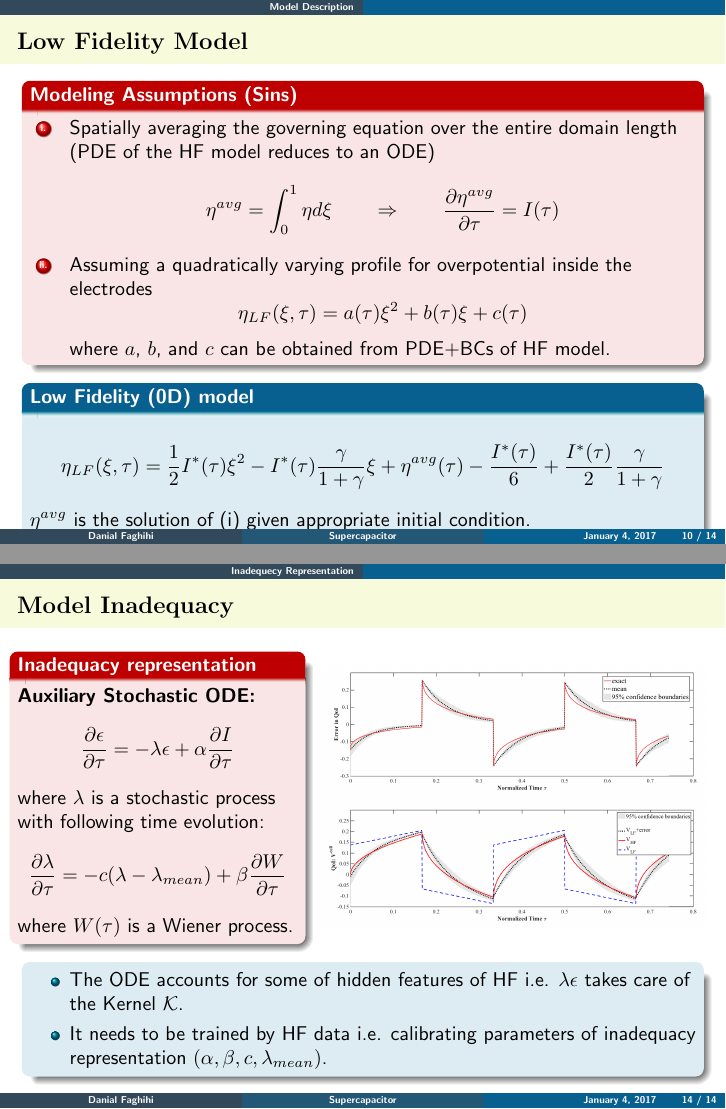
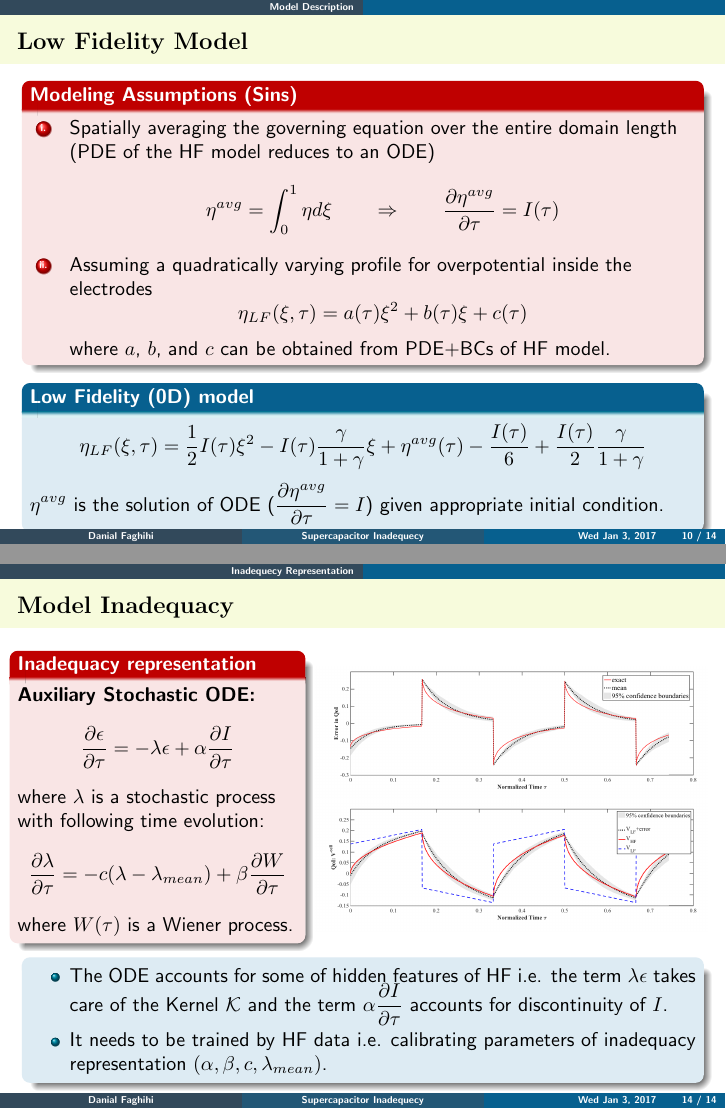
Before and after one commit to trevilo/cap_notes, LaTeX slides (writeups/slides_inadequacy_meeting/talk.tex): pages 10 and 14 of 14, joined at a grey line. Compiled offline with pdfLaTeX.

Commit message:
finalizing the slides

```diff
--- a/writeups/slides_inadequacy_meeting/talk.tex
+++ b/writeups/slides_inadequacy_meeting/talk.tex
@@ -18,9 +18,9 @@
 %===============================================================================
 % 					  Presentation Title and Author
 %===============================================================================
-\title[Supercapacitor]{
-Inadequecy Representation of Supercapacitor Batteries Models}
-%\subtitle{Nonlinear Deformation in Metallic Materials}
+\title[Supercapacitor Inadequecy]{
+Inadequecy Representation in Models of Supercapacitor Batteries}
+%\subtitle{}
 
 \author[Danial Faghihi]{Danial Faghihi}
 
@@ -28,7 +28,8 @@ Inadequecy Representation of Supercapacitor Batteries Models}
 $\quad~$The University of Texas at Austin
 }
 
-\date[\today]{\today}
+\date[Wed Jan 3, 2017]{PECOS Inadequecy Meeting\\
+Wednesday January 3, 2017}
 %===============================================================================
 %===============================================================================
 
@@ -386,9 +394,9 @@ where $a$, $b$, and $c$ can be obtained from PDE+BCs of HF model.
 \begin{block}{Low Fidelity (0D) model}
 \begin{equation*}\label{eq:LF}
 \eta_{LF}(\xi,\tau) =
-\frac{1}{2}I^*(\tau)\xi^2 - I^*(\tau) \frac{\gamma}{1+\gamma}\xi + {\eta}^{avg}(\tau) - \frac{I^*(\tau)}{6} + \frac{I^*(\tau)}{2}\frac{\gamma}{1+\gamma}
+\frac{1}{2}I(\tau)\xi^2 - I(\tau) \frac{\gamma}{1+\gamma}\xi + {\eta}^{avg}(\tau) - \frac{I(\tau)}{6} + \frac{I(\tau)}{2}\frac{\gamma}{1+\gamma}
 \end{equation*}
-${\eta}^{avg}$ is the solution of (\ref{eq:LF_avg}) given appropriate initial condition.
+${\eta}^{avg}$ is the solution of ODE ($\frac{\partial{\eta}^{avg}}{\partial\tau} = I$) given appropriate initial condition.
 \end{block}
 
 
@@ -406,26 +414,34 @@ ${\eta}^{avg}$ is the solution of (\ref{eq:LF_avg}) given appropriate initial co
 
 
 \begin{columns}
-\begin{column}{.47\textwidth}
+\begin{column}{.52\textwidth}
 %-----------------------------
 \begin{alertblock}{Quantity of Interest}
  Potential drop across the system
  \begin{eqnarray*}
- V^{\rm cell}(\tau) &=& \phi_{\rm col.}^L - \phi_{\rm col.}^R \\
+ V^{\rm cell}(\tau) &=& \phi_{\rm collector}^L - \phi_{\rm collector}^R \\
  		&=& 2V_0 - 2V^{\rm elect.} - V^{\rm sep.}
  \end{eqnarray*}
 
 where
 
 $
-V^{\rm elect.}(\tau) =  \frac{1+2\gamma}{1+\gamma}\eta|_{\xi=1} - \frac{\gamma}{1+\gamma}\eta|_{\xi=0}
+V^{\rm elect.}(\tau) =  \phi_{\rm 1}|_{\xi=0} - \phi_{\rm 2}|_{\xi=1} = \frac{1+2\gamma}{1+\gamma}\eta|_{\xi=1} - \frac{\gamma}{1+\gamma}\eta|_{\xi=0}
  - \frac{\gamma}{(1+\gamma)^2}I
 $
+
+and
+
+$
+V^{\rm sep.}(\tau) =
+I\frac{L_s}{\kappa_s}
+$
+
 \end{alertblock}
 
 \end{column}
 %--------------------------------------
-\begin{column}{.53\textwidth}
+\begin{column}{.50\textwidth}
 \begin{center}
 %\vspace{-4mm}
 \begin{figure}[h]
@@ -542,7 +558,9 @@ where $W(\tau)$ is a Wiener process.% and $(\alpha, \beta, c, \lambda_{mean})$ a
 %====================
 \begin{block}{}
 \begin{itemize}
-\item The ODE accounts for some of hidden features of HF i.e. $\lambda\epsilon$ takes care of the Kernel $\mathcal{K}$.
+\item The ODE accounts for some of hidden features of HF i.e.
+the term $\lambda\epsilon$ takes care of the Kernel $\mathcal{K}$ and
+the term $\alpha \frac{\partial I}{\partial\tau}$ accounts for discontinuity of $I$.
 \item It needs to be trained by HF data i.e. calibrating parameters of inadequacy representation $(\alpha, \beta, c, \lambda_{mean})$.
 \end{itemize}
 \end{block}
```
Also changed, not shown: writeups/slides_inadequacy_meeting/talk.tex (57 more changed lines).
